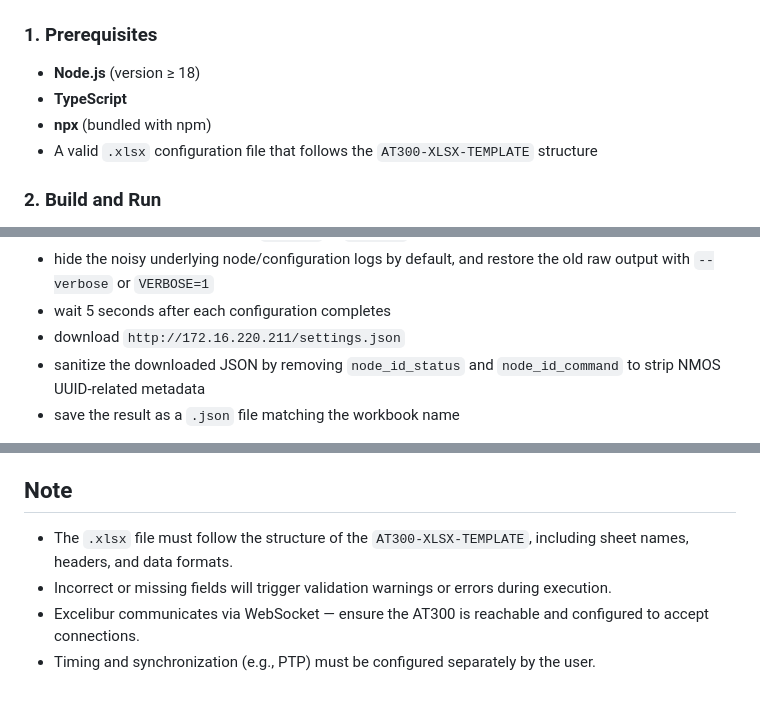
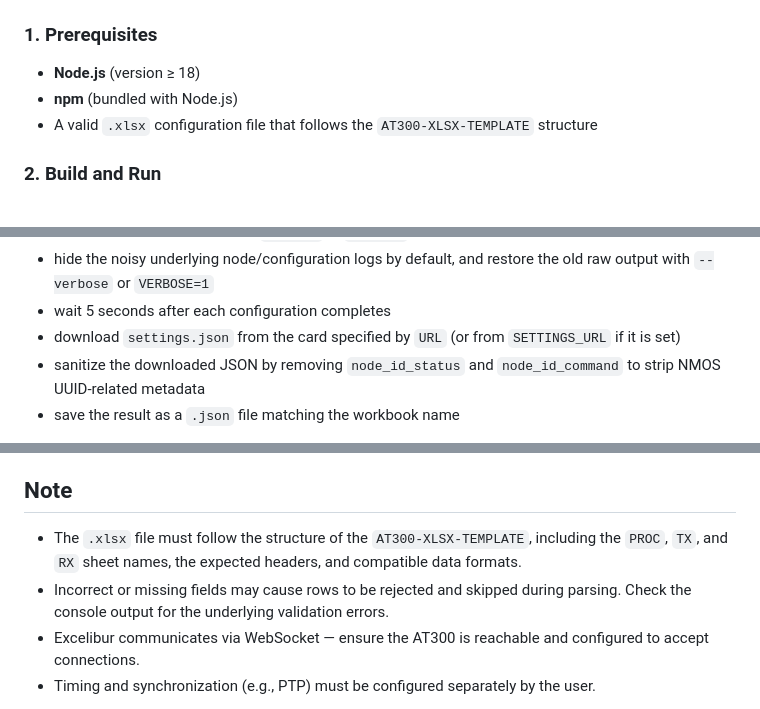
Before and after one commit to arkona-technologies/excelibur, a Markdown page: README.md, 3 parts joined by grey strips. Drawn GitHub-style.

Commit message:
Clarify README usage notes

```diff
--- a/README.md
+++ b/README.md
@@ -22,8 +22,7 @@ These configurations typically include:
 ### 1. Prerequisites
 
 * **Node.js** (version ≥ 18)
-* **TypeScript**
-* **npx** (bundled with npm)
+* **npm** (bundled with Node.js)
 * A valid `.xlsx` configuration file that follows the `AT300-XLSX-TEMPLATE` structure
 
 
@@ -105,7 +104,7 @@ This script will:
 * reprocess all workbooks when `--force` or `FORCE=1` is used
 * hide the noisy underlying node/configuration logs by default, and restore the old raw output with `--verbose` or `VERBOSE=1`
 * wait 5 seconds after each configuration completes
-* download `http://172.16.220.211/settings.json`
+* download `settings.json` from the card specified by `URL` (or from `SETTINGS_URL` if it is set)
 * sanitize the downloaded JSON by removing `node_id_status` and `node_id_command` to strip NMOS UUID-related metadata
 * save the result as a `.json` file matching the workbook name
 
@@ -125,8 +124,8 @@ The JSON sanitization step removes the `node_id_status` and `node_id_command` se
 
 ## Note
 
-* The `.xlsx` file must follow the structure of the `AT300-XLSX-TEMPLATE`, including sheet names, headers, and data formats.
-* Incorrect or missing fields will trigger validation warnings or errors during execution.
+* The `.xlsx` file must follow the structure of the `AT300-XLSX-TEMPLATE`, including the `PROC`, `TX`, and `RX` sheet names, the expected headers, and compatible data formats.
+* Incorrect or missing fields may cause rows to be rejected and skipped during parsing. Check the console output for the underlying validation errors.
 * Excelibur communicates via WebSocket — ensure the AT300 is reachable and configured to accept connections.
 * Timing and synchronization (e.g., PTP) must be configured separately by the user.
 
```
